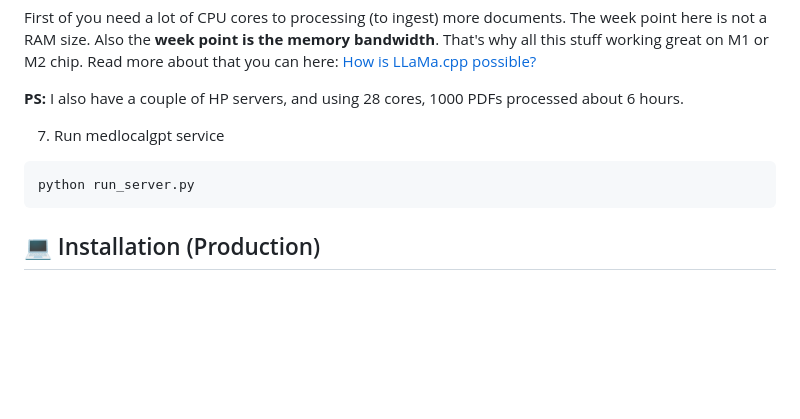
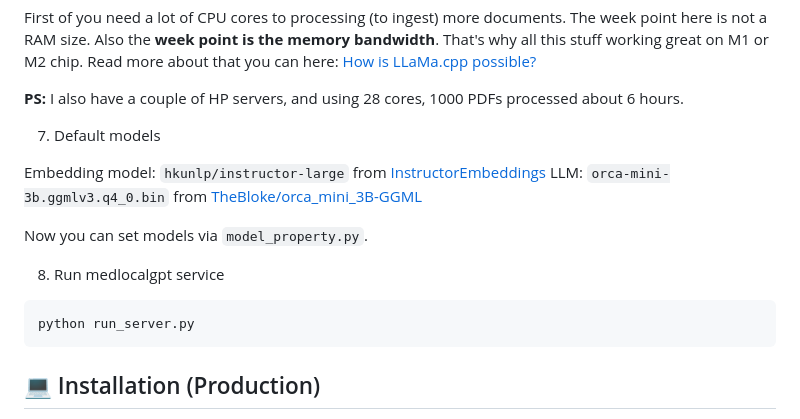
Before and after one commit to knowledge-ukraine/medlocalgpt, a Markdown page: README.md, the part around the change. Rendered like a GitHub page; blank space fills up the shorter version.

Commit message:
add models info
add models info

````diff
--- a/README.md
+++ b/README.md
@@ -77,11 +77,19 @@ Read more about that you can here: [How is LLaMa.cpp possible?](https://finbarr.
 
 **PS:**  I also have a couple of HP servers, and using 28 cores, 1000 PDFs processed about 6 hours.
 
-7. Run medlocalgpt service
+7. Default models
+
+Embedding model: `hkunlp/instructor-large` from [InstructorEmbeddings](https://instructor-embedding.github.io/)
+LLM: `orca-mini-3b.ggmlv3.q4_0.bin` from [TheBloke/orca_mini_3B-GGML](https://huggingface.co/TheBloke/orca_mini_3B-GGML)
+
+Now you can set models via `model_property.py`.
+
+8. Run medlocalgpt service
 
 ```bash
 python run_server.py
 ```
+
 
 ## 💻 Installation (Production)
 
````
